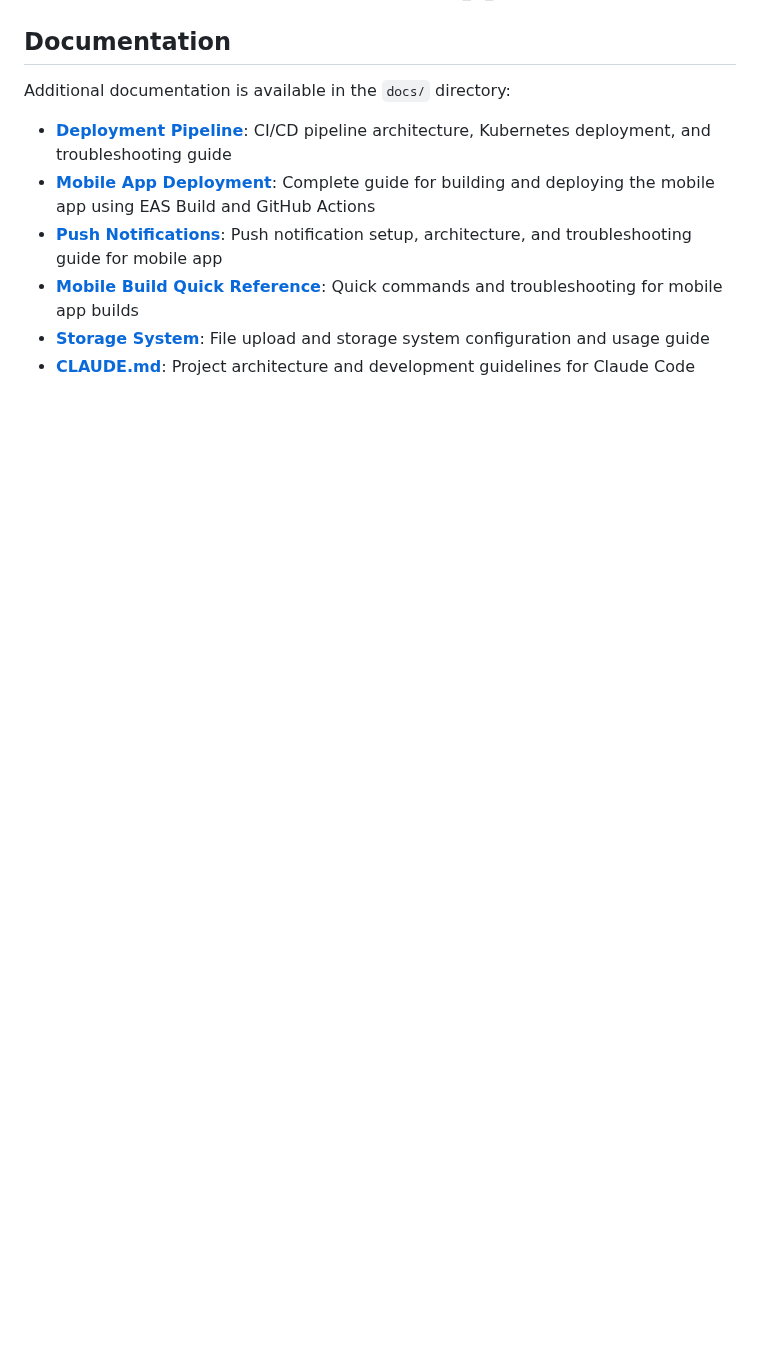
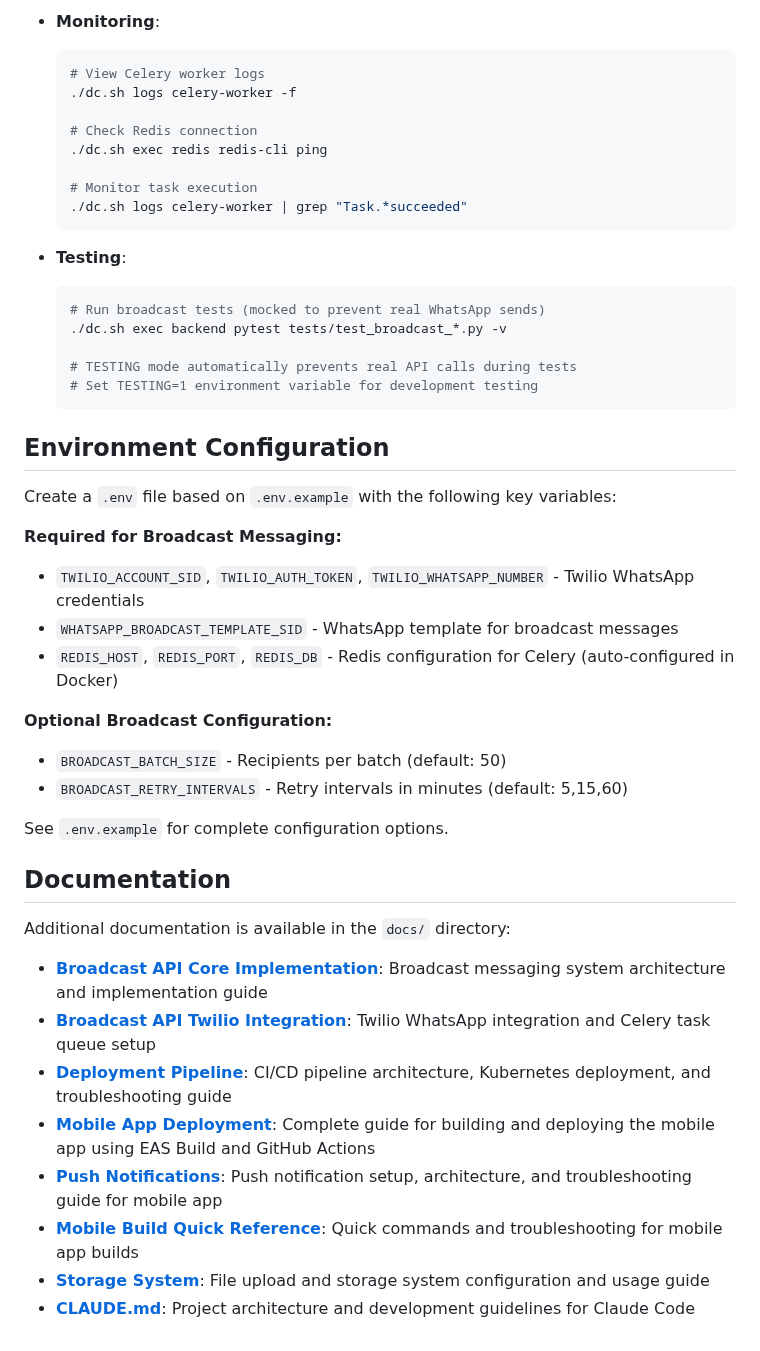
Before and after one commit to akvo/agriconnect, a Markdown page: README.md, the part around one of its changes. GitHub-like rendering; blank space fills up the shorter version.

````diff
--- a/README.md
+++ b/README.md
@@ -96,8 +134,45 @@ Once the environment is running, you can access:
+- **Monitoring**:
+  ```bash
+  # View Celery worker logs
+  ./dc.sh logs celery-worker -f
+
+  # Check Redis connection
+  ./dc.sh exec redis redis-cli ping
+
+  # Monitor task execution
+  ./dc.sh logs celery-worker | grep "Task.*succeeded"
+  ```
+
+- **Testing**:
+  ```bash
+  # Run broadcast tests (mocked to prevent real WhatsApp sends)
+  ./dc.sh exec backend pytest tests/test_broadcast_*.py -v
+
+  # TESTING mode automatically prevents real API calls during tests
+  # Set TESTING=1 environment variable for development testing
+  ```
+
+## Environment Configuration
+
+Create a `.env` file based on `.env.example` with the following key variables:
+
+**Required for Broadcast Messaging:**
+- `TWILIO_ACCOUNT_SID`, `TWILIO_AUTH_TOKEN`, `TWILIO_WHATSAPP_NUMBER` - Twilio WhatsApp credentials
+- `WHATSAPP_BROADCAST_TEMPLATE_SID` - WhatsApp template for broadcast messages
+- `REDIS_HOST`, `REDIS_PORT`, `REDIS_DB` - Redis configuration for Celery (auto-configured in Docker)
+
+**Optional Broadcast Configuration:**
+- `BROADCAST_BATCH_SIZE` - Recipients per batch (default: 50)
+- `BROADCAST_RETRY_INTERVALS` - Retry intervals in minutes (default: 5,15,60)
+
+See `.env.example` for complete configuration options.
 
 ## Documentation
 
 Additional documentation is available in the `docs/` directory:
 
+- **[Broadcast API Core Implementation](docs/BROADCAST_API_CORE_IMPLEMENTATION.md)**: Broadcast messaging system architecture and implementation guide
+- **[Broadcast API Twilio Integration](docs/BROADCAST_API_TWILIO_INTEGRATION.md)**: Twilio WhatsApp integration and Celery task queue setup
 - **[Deployment Pipeline](docs/DEPLOYMENT_PIPELINE.md)**: CI/CD pipeline architecture, Kubernetes deployment, and troubleshooting guide
 - **[Mobile App Deployment](docs/MOBILE_APP_DEPLOYMENT.md)**: Complete guide for building and deploying the mobile app using EAS Build and GitHub Actions
 - **[Push Notifications](docs/PUSH_NOTIFICATIONS.md)**: Push notification setup, architecture, and troubleshooting guide for mobile app
````
Also changed, not shown: other parts of README.md (+39 -1 lines).
